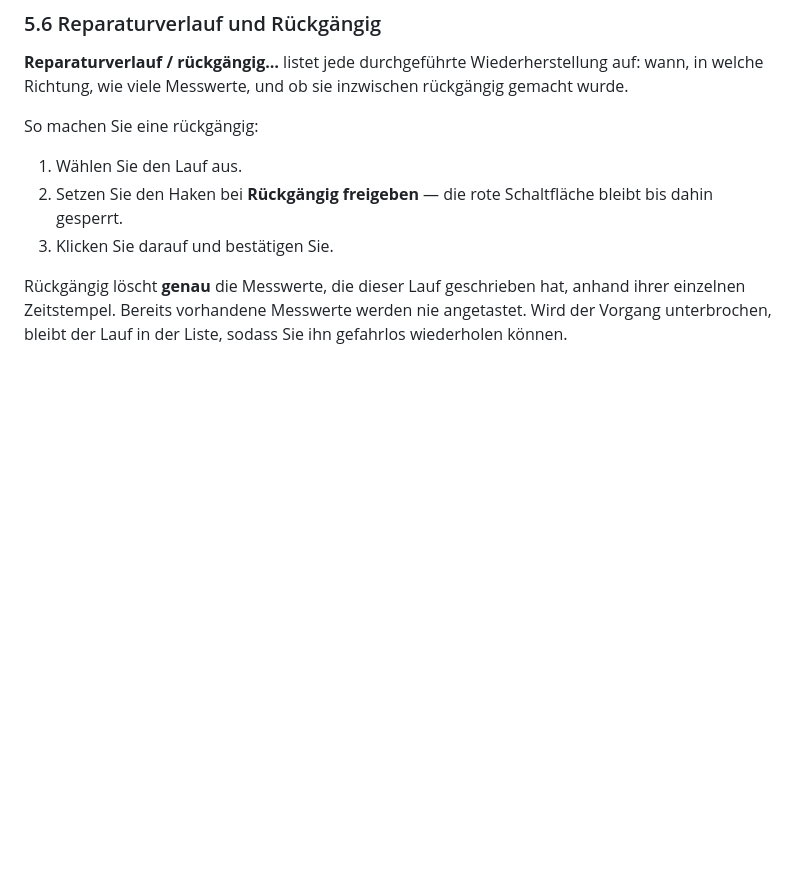
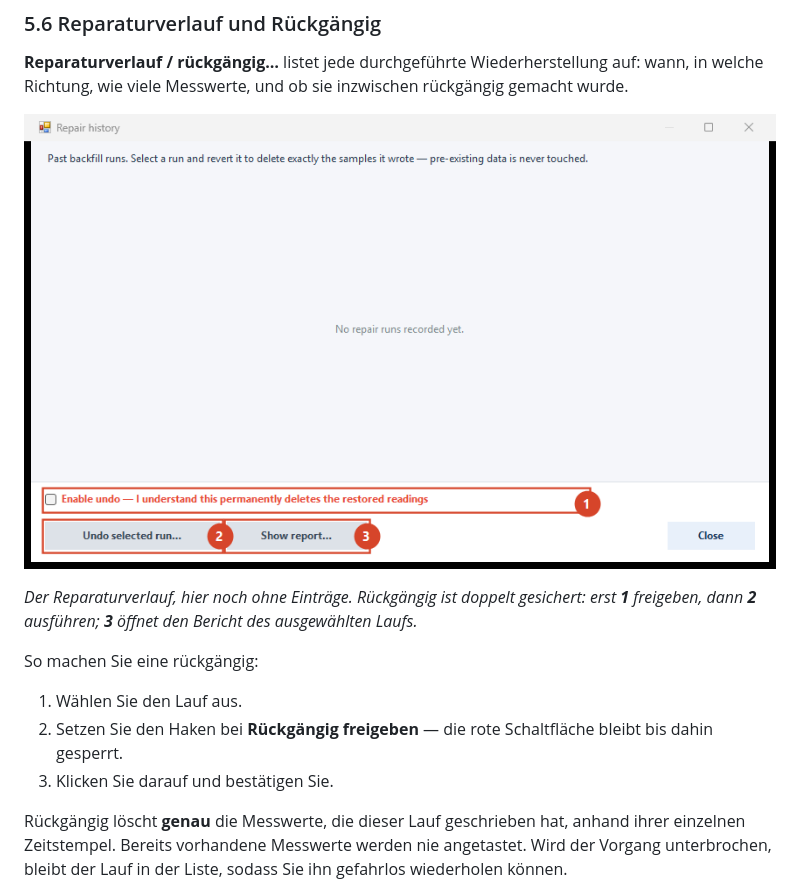
Before and after one commit to onatatmaca/HistorianClientAccessConcept_v2, a Markdown page: docs/manual-de.md, the part around one of its changes. GitHub-like rendering; pictures changed too: docs/img/05-history.png (added); blank space fills up the shorter version.

```diff
--- a/docs/manual-de.md
+++ b/docs/manual-de.md
@@ -246,6 +252,11 @@ würden — berechnet aus den Messwerten selbst, nicht geschätzt.
 
 **Reparaturverlauf / rückgängig…** listet jede durchgeführte Wiederherstellung auf: wann, in
 welche Richtung, wie viele Messwerte, und ob sie inzwischen rückgängig gemacht wurde.
+
+![Reparaturverlauf](img/05-history.png)
+
+*Der Reparaturverlauf, hier noch ohne Einträge. Rückgängig ist doppelt gesichert: erst **1**
+freigeben, dann **2** ausführen; **3** öffnet den Bericht des ausgewählten Laufs.*
 
 So machen Sie eine rückgängig:
 
```
Also changed, not shown: other parts of docs/manual-de.md (+6 -0 lines), docs/img/04-preview.png (added), 2 other files.
